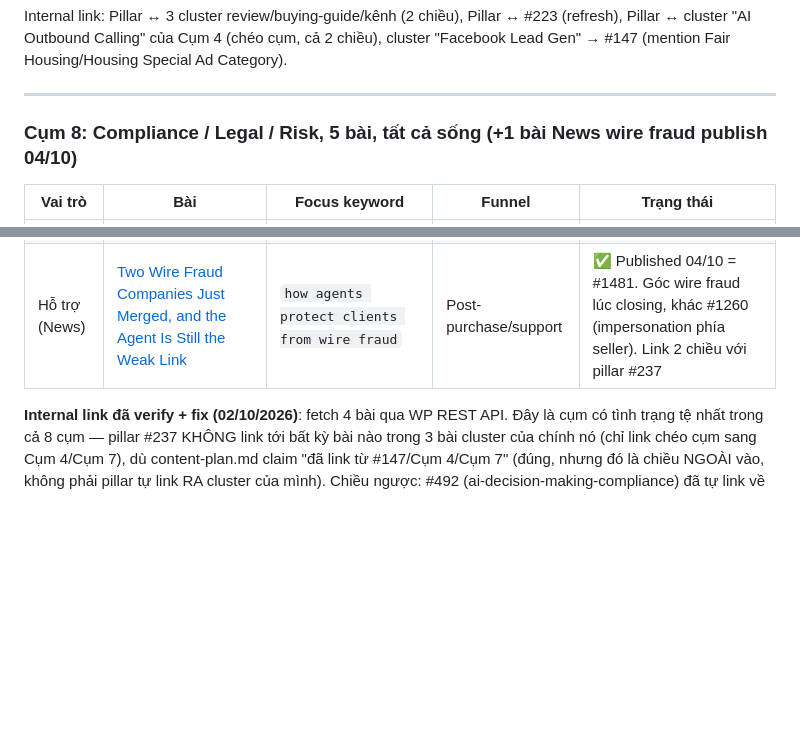
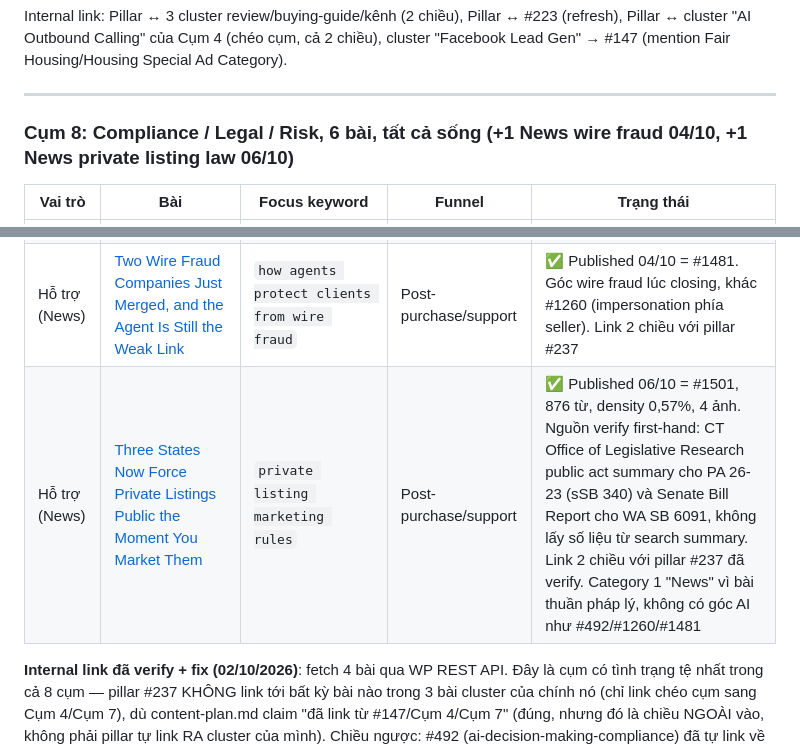
Before and after one commit to infinaqnhat/Web-Infina-AI, a Markdown page: wordpress-mcp/content-plan.md, 2 parts joined by grey strips. Rendered like a GitHub page; blank space fills up the shorter version.

Commit message:
Publish daily news article on the new private listing marketing rules
#1501, published 06/10, category 1, pillar #237.

Both statutes were read first-hand rather than taken from search
summaries, which mattered here: a search result put Washington's law at
one effective date and a fetched summary of the same bill report put it
at another, and the bill report itself turned out to say neither. The
article therefore cites Connecticut's Office of Legislative Research
public act summary for PA 26-23, read in full, and uses the Washington
Senate Bill Report only for what that document actually states. The
Wisconsin "one business day" figure that appeared in one search result
was dropped, because a second source attributed that wording to New
York's pending bill instead.

The hook is the breadth of Connecticut's definition of public marketing:
a yard sign, a two-recipient email, or a post in a cross-brokerage
network all trigger the public-availability requirement.

876 words, density 0.57%, focus keyword in two H2s, 3 internal links
plus the pillar, 1 external, no em dashes. Four images, all with the
focus keyword in alt text.

The triggers diagram was regenerated once: the first attempt drew a
recognisable Instagram glyph for the social icon, which the image
prompt system's negative guard rules out.

Pillar #237 now links down to the article, so the pair is two-way.

Co-Authored-By: Claude Opus 5 <noreply@anthropic.com>
Claude-Session: https://claude.ai/code/session_01HECtjQ2jGx1cBDgmjfdU2i

```diff
--- a/wordpress-mcp/content-plan.md
+++ b/wordpress-mcp/content-plan.md
@@ -461,7 +461,7 @@ Gen" → #147 (mention Fair Housing/Housing Special Ad Category).
 
 ---
 
-### Cụm 8: Compliance / Legal / Risk, 5 bài, tất cả sống (+1 bài News wire fraud publish 04/10)
+### Cụm 8: Compliance / Legal / Risk, 6 bài, tất cả sống (+1 News wire fraud 04/10, +1 News private listing law 06/10)
 
 | Vai trò | Bài | Focus keyword | Funnel | Trạng thái |
 |---|---|---|---|---|
@@ -470,6 +470,7 @@ Gen" → #147 (mention Fair Housing/Housing Special Ad Category).
 | Hỗ trợ (News) | [Colorado's New AI Law Sets a Deadline for Automated Decisions](https://infina.ai/news/ai-decision-making-compliance-real-estate-agents/) | `ai decision making compliance real estate agents` | Post-purchase/support | — |
 | Hỗ trợ (News) | [Seller Impersonation Fraud Attempts Just Doubled](https://infina.ai/news/seller-impersonation-fraud-prevention-real-estate-agents/) | `seller impersonation fraud prevention real estate agents` | Post-purchase/support | — |
 | Hỗ trợ (News) | [Two Wire Fraud Companies Just Merged, and the Agent Is Still the Weak Link](https://infina.ai/news/how-agents-protect-clients-from-wire-fraud/) | `how agents protect clients from wire fraud` | Post-purchase/support | ✅ Published 04/10 = #1481. Góc wire fraud lúc closing, khác #1260 (impersonation phía seller). Link 2 chiều với pillar #237 |
+| Hỗ trợ (News) | [Three States Now Force Private Listings Public the Moment You Market Them](https://infina.ai/news/private-listing-marketing-rules/) | `private listing marketing rules` | Post-purchase/support | ✅ Published 06/10 = #1501, 876 từ, density 0,57%, 4 ảnh. Nguồn verify first-hand: CT Office of Legislative Research public act summary cho PA 26-23 (sSB 340) và Senate Bill Report cho WA SB 6091, không lấy số liệu từ search summary. Link 2 chiều với pillar #237 đã verify. Category 1 "News" vì bài thuần pháp lý, không có góc AI như #492/#1260/#1481 |
 
 **Internal link đã verify + fix (02/10/2026)**: fetch 4 bài qua WP REST API. Đây là cụm có tình
 trạng tệ nhất trong cả 8 cụm — pillar #237 KHÔNG link tới bất kỳ bài nào trong 3 bài cluster của
```
Also changed, not shown: wordpress-mcp/references/used-keywords.md (+1 -0 lines).
